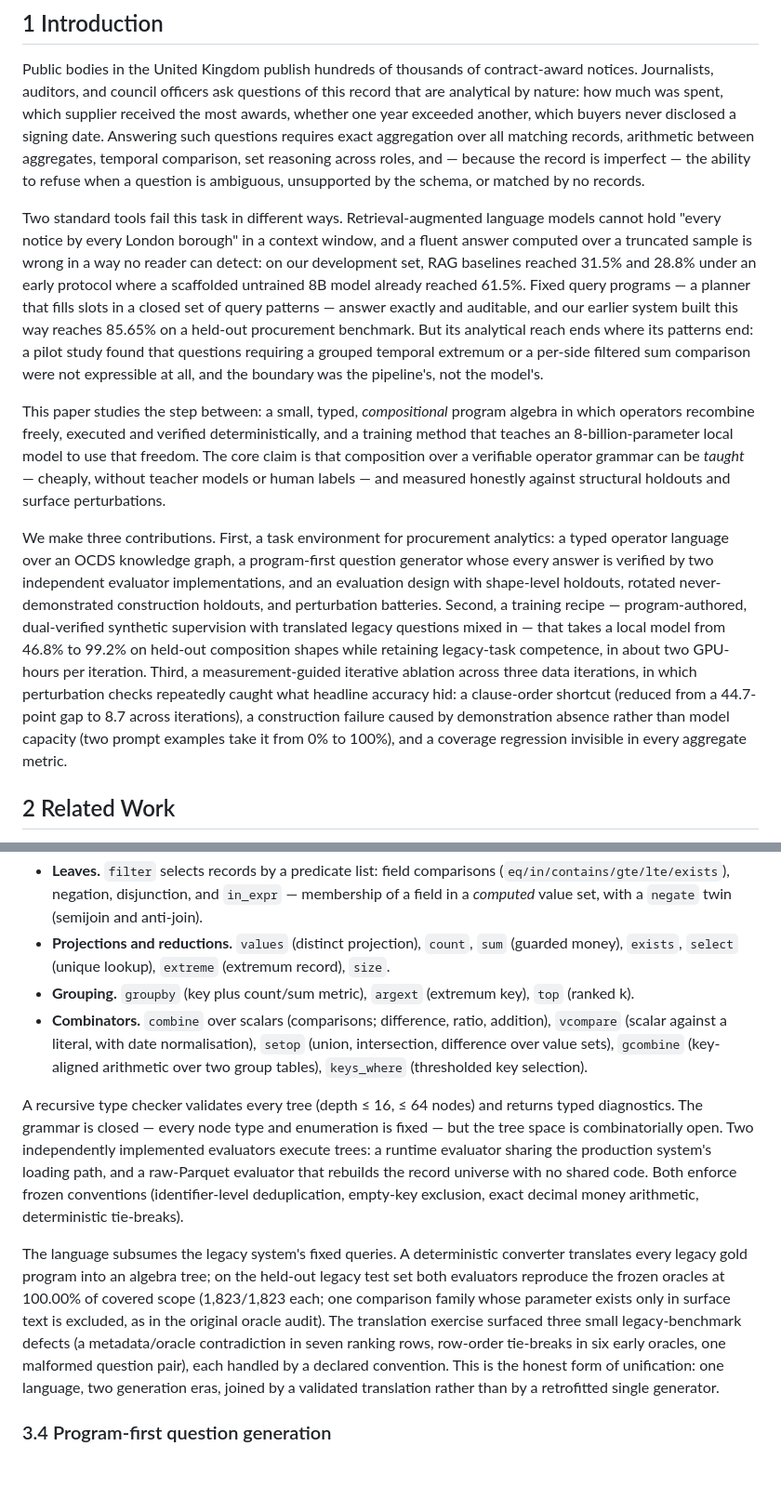
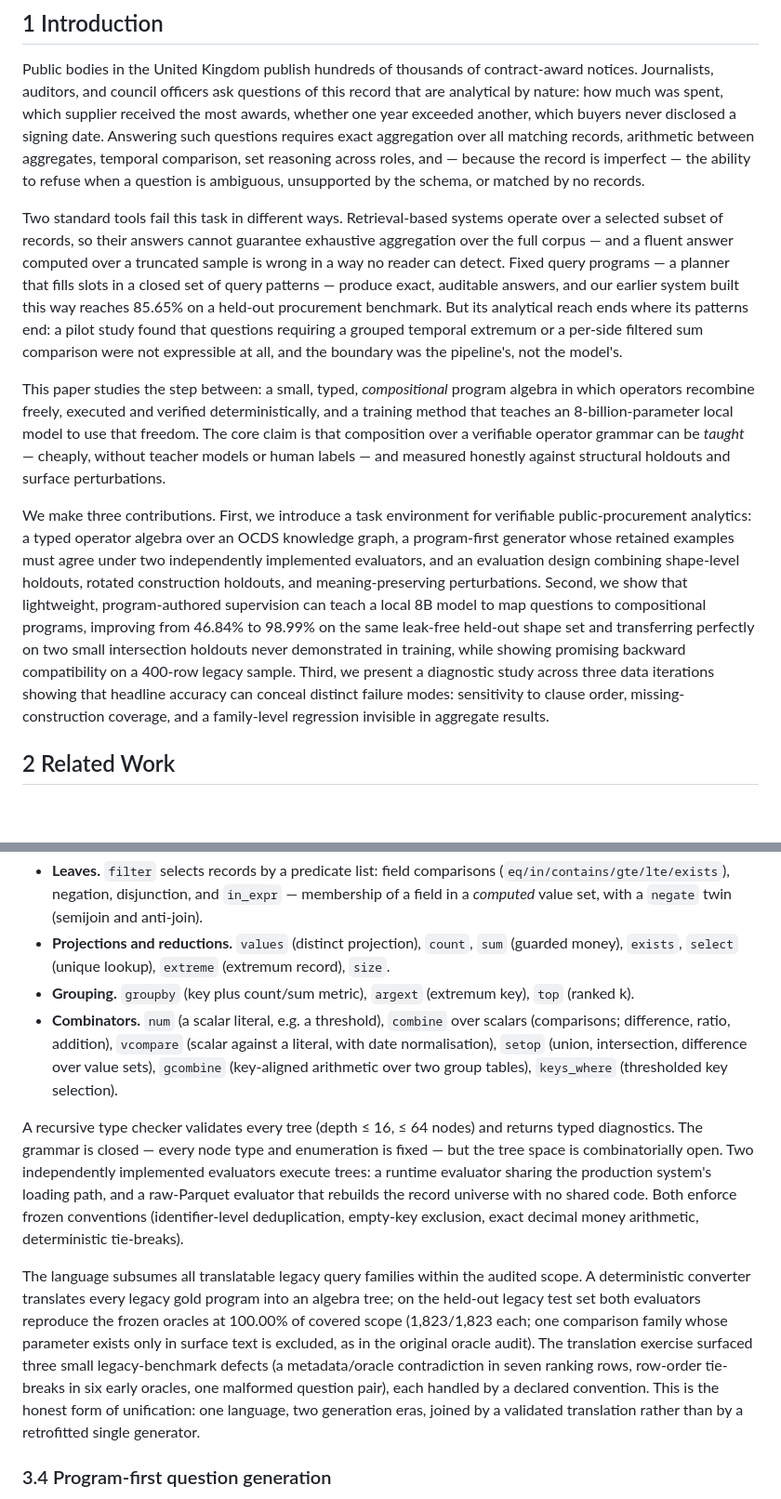
Before and after one commit to haizhou/fyp_new, a Markdown page: docs/paper_compose/paper.md, 2 parts joined by grey strips. Shown at 93% size. GitHub-like rendering; blank space fills up the shorter version.

```diff
--- a/docs/paper_compose/paper.md
+++ b/docs/paper_compose/paper.md
@@ -4,11 +4,11 @@
 
 Public bodies in the United Kingdom publish hundreds of thousands of contract-award notices. Journalists, auditors, and council officers ask questions of this record that are analytical by nature: how much was spent, which supplier received the most awards, whether one year exceeded another, which buyers never disclosed a signing date. Answering such questions requires exact aggregation over all matching records, arithmetic between aggregates, temporal comparison, set reasoning across roles, and — because the record is imperfect — the ability to refuse when a question is ambiguous, unsupported by the schema, or matched by no records.
 
-Two standard tools fail this task in different ways. Retrieval-augmented language models cannot hold "every notice by every London borough" in a context window, and a fluent answer computed over a truncated sample is wrong in a way no reader can detect: on our development set, RAG baselines reached 31.5% and 28.8% under an early protocol where a scaffolded untrained 8B model already reached 61.5%. Fixed query programs — a planner that fills slots in a closed set of query patterns — answer exactly and auditable, and our earlier system built this way reaches 85.65% on a held-out procurement benchmark. But its analytical reach ends where its patterns end: a pilot study found that questions requiring a grouped temporal extremum or a per-side filtered sum comparison were not expressible at all, and the boundary was the pipeline's, not the model's.
+Two standard tools fail this task in different ways. Retrieval-based systems operate over a selected subset of records, so their answers cannot guarantee exhaustive aggregation over the full corpus — and a fluent answer computed over a truncated sample is wrong in a way no reader can detect. Fixed query programs — a planner that fills slots in a closed set of query patterns — produce exact, auditable answers, and our earlier system built this way reaches 85.65% on a held-out procurement benchmark. But its analytical reach ends where its patterns end: a pilot study found that questions requiring a grouped temporal extremum or a per-side filtered sum comparison were not expressible at all, and the boundary was the pipeline's, not the model's.
 
 This paper studies the step between: a small, typed, *compositional* program algebra in which operators recombine freely, executed and verified deterministically, and a training method that teaches an 8-billion-parameter local model to use that freedom. The core claim is that composition over a verifiable operator grammar can be *taught* — cheaply, without teacher models or human labels — and measured honestly against structural holdouts and surface perturbations.
 
-We make three contributions. First, a task environment for procurement analytics: a typed operator language over an OCDS knowledge graph, a program-first question generator whose every answer is verified by two independent evaluator implementations, and an evaluation design with shape-level holdouts, rotated never-demonstrated construction holdouts, and perturbation batteries. Second, a training recipe — program-authored, dual-verified synthetic supervision with translated legacy questions mixed in — that takes a local model from 46.8% to 99.2% on held-out composition shapes while retaining legacy-task competence, in about two GPU-hours per iteration. Third, a measurement-guided iterative ablation across three data iterations, in which perturbation checks repeatedly caught what headline accuracy hid: a clause-order shortcut (reduced from a 44.7-point gap to 8.7 across iterations), a construction failure caused by demonstration absence rather than model capacity (two prompt examples take it from 0% to 100%), and a coverage regression invisible in every aggregate metric.
+We make three contributions. First, we introduce a task environment for verifiable public-procurement analytics: a typed operator algebra over an OCDS knowledge graph, a program-first generator whose retained examples must agree under two independently implemented evaluators, and an evaluation design combining shape-level holdouts, rotated construction holdouts, and meaning-preserving perturbations. Second, we show that lightweight, program-authored supervision can teach a local 8B model to map questions to compositional programs, improving from 46.84% to 98.99% on the same leak-free held-out shape set and transferring perfectly on two small intersection holdouts never demonstrated in training, while showing promising backward compatibility on a 400-row legacy sample. Third, we present a diagnostic study across three data iterations showing that headline accuracy can conceal distinct failure modes: sensitivity to clause order, missing-construction coverage, and a family-level regression invisible in aggregate results.
 
 ## 2 Related Work
 
@@ -37,11 +37,11 @@ The operator language is defined before any question is generated, because quest
 - **Leaves.** `filter` selects records by a predicate list: field comparisons (`eq/in/contains/gte/lte/exists`), negation, disjunction, and `in_expr` — membership of a field in a *computed* value set, with a `negate` twin (semijoin and anti-join).
 - **Projections and reductions.** `values` (distinct projection), `count`, `sum` (guarded money), `exists`, `select` (unique lookup), `extreme` (extremum record), `size`.
 - **Grouping.** `groupby` (key plus count/sum metric), `argext` (extremum key), `top` (ranked k).
-- **Combinators.** `combine` over scalars (comparisons; difference, ratio, addition), `vcompare` (scalar against a literal, with date normalisation), `setop` (union, intersection, difference over value sets), `gcombine` (key-aligned arithmetic over two group tables), `keys_where` (thresholded key selection).
+- **Combinators.** `num` (a scalar literal, e.g. a threshold), `combine` over scalars (comparisons; difference, ratio, addition), `vcompare` (scalar against a literal, with date normalisation), `setop` (union, intersection, difference over value sets), `gcombine` (key-aligned arithmetic over two group tables), `keys_where` (thresholded key selection).
 
 A recursive type checker validates every tree (depth ≤ 16, ≤ 64 nodes) and returns typed diagnostics. The grammar is closed — every node type and enumeration is fixed — but the tree space is combinatorially open. Two independently implemented evaluators execute trees: a runtime evaluator sharing the production system's loading path, and a raw-Parquet evaluator that rebuilds the record universe with no shared code. Both enforce frozen conventions (identifier-level deduplication, empty-key exclusion, exact decimal money arithmetic, deterministic tie-breaks).
 
-The language subsumes the legacy system's fixed queries. A deterministic converter translates every legacy gold program into an algebra tree; on the held-out legacy test set both evaluators reproduce the frozen oracles at 100.00% of covered scope (1,823/1,823 each; one comparison family whose parameter exists only in surface text is excluded, as in the original oracle audit). The translation exercise surfaced three small legacy-benchmark defects (a metadata/oracle contradiction in seven ranking rows, row-order tie-breaks in six early oracles, one malformed question pair), each handled by a declared convention. This is the honest form of unification: one language, two generation eras, joined by a validated translation rather than by a retrofitted single generator.
+The language subsumes all translatable legacy query families within the audited scope. A deterministic converter translates every legacy gold program into an algebra tree; on the held-out legacy test set both evaluators reproduce the frozen oracles at 100.00% of covered scope (1,823/1,823 each; one comparison family whose parameter exists only in surface text is excluded, as in the original oracle audit). The translation exercise surfaced three small legacy-benchmark defects (a metadata/oracle contradiction in seven ranking rows, row-order tie-breaks in six early oracles, one malformed question pair), each handled by a declared convention. This is the honest form of unification: one language, two generation eras, joined by a validated translation rather than by a retrofitted single generator.
 
 ### 3.4 Program-first question generation
 
```
Also changed, not shown: other parts of docs/paper_compose/paper.md (+13 -13 lines).
